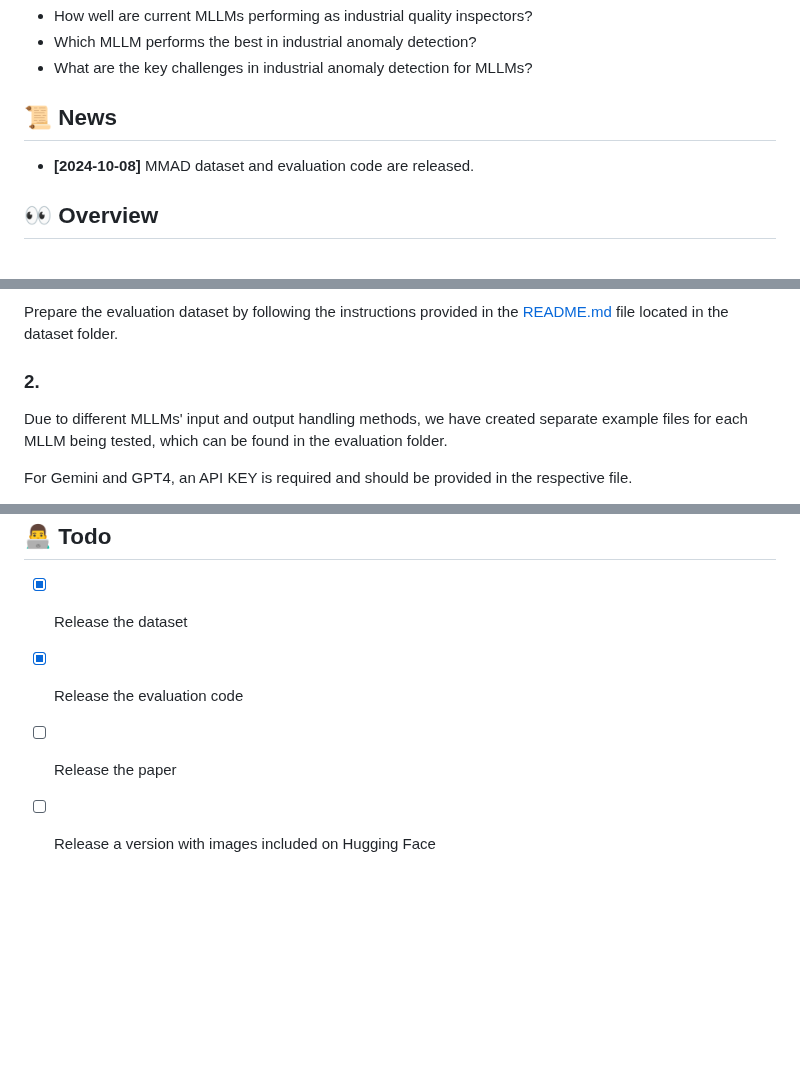
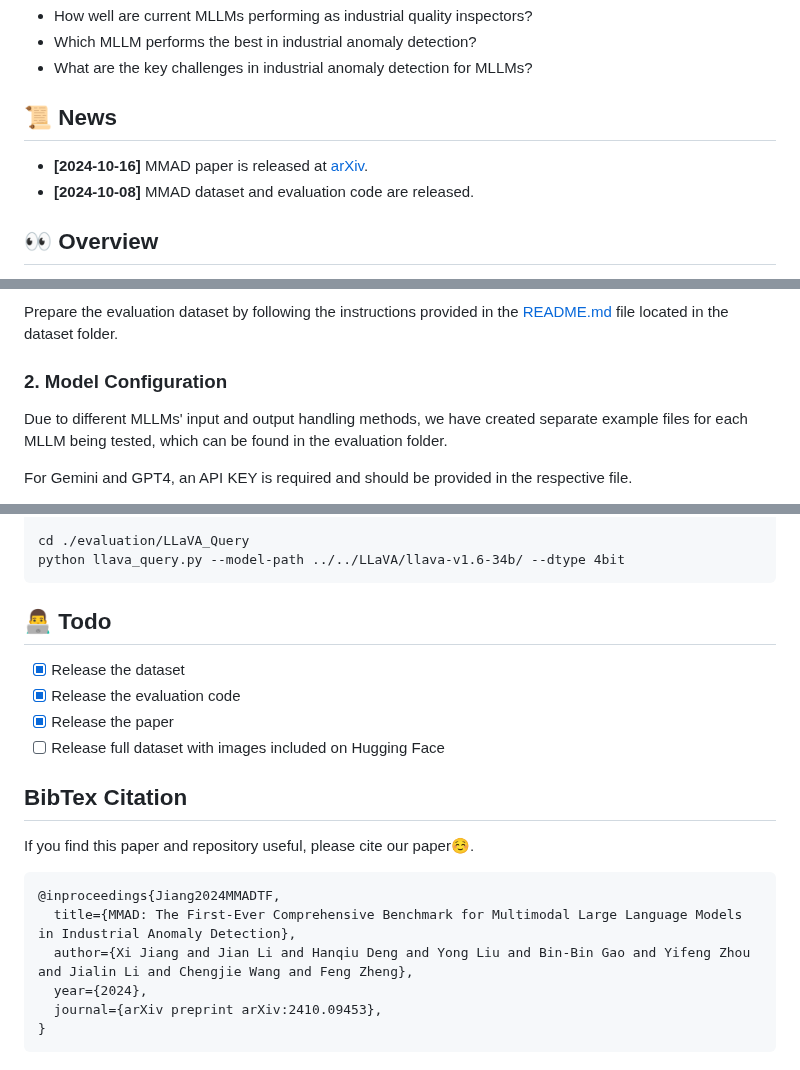
Before and after one commit to jam-cc/MMAD, a Markdown page: README.md, 3 parts joined by grey strips. Rendered like a GitHub page; blank space fills up the shorter version.

````diff
--- a/README.md
+++ b/README.md
@@ -13,7 +15,7 @@
 
 ## 📜 News
 
-[//]: # (- **[2024-10-13]** MMAD paper is released.)
+- **[2024-10-16]** MMAD paper is released at [arXiv](https://arxiv.org/abs/2410.09453).
 - **[2024-10-08]** MMAD dataset and evaluation code are released.
 
 
@@ -38,7 +40,7 @@ We collected 8,366 samples from 38 classes of industrial products across 4 publi
 
 Prepare the evaluation dataset by following the instructions provided in the [README.md](dataset/README.md) file located in the dataset folder.
 
-### 2.&#x20;
+### 2. Model Configuration
 
 Due to different MLLMs' input and output handling methods, we have created separate example files for each MLLM being tested, which can be found in the evaluation folder.
 
@@ -66,5 +68,17 @@ python llava_query.py --model-path ../../LLaVA/llava-v1.6-34b/ --dtype 4bit
 ## 👨‍💻 Todo
 - [x] Release the dataset
 - [x] Release the evaluation code
-- [ ] Release the paper
-- [ ] Release a version with images included on Hugging Face
+- [x] Release the paper
+- [ ] Release full dataset with images included on Hugging Face
+
+## BibTex Citation
+
+If you find this paper and repository useful, please cite our paper☺️.
+```bibtex
+@inproceedings{Jiang2024MMADTF,
+  title={MMAD: The First-Ever Comprehensive Benchmark for Multimodal Large Language Models in Industrial Anomaly Detection},
+  author={Xi Jiang and Jian Li and Hanqiu Deng and Yong Liu and Bin-Bin Gao and Yifeng Zhou and Jialin Li and Chengjie Wang and Feng Zheng},
+  year={2024},
+  journal={arXiv preprint arXiv:2410.09453},
+}
+```
````
Also changed, not shown: other parts of README.md (+5 -3 lines).
